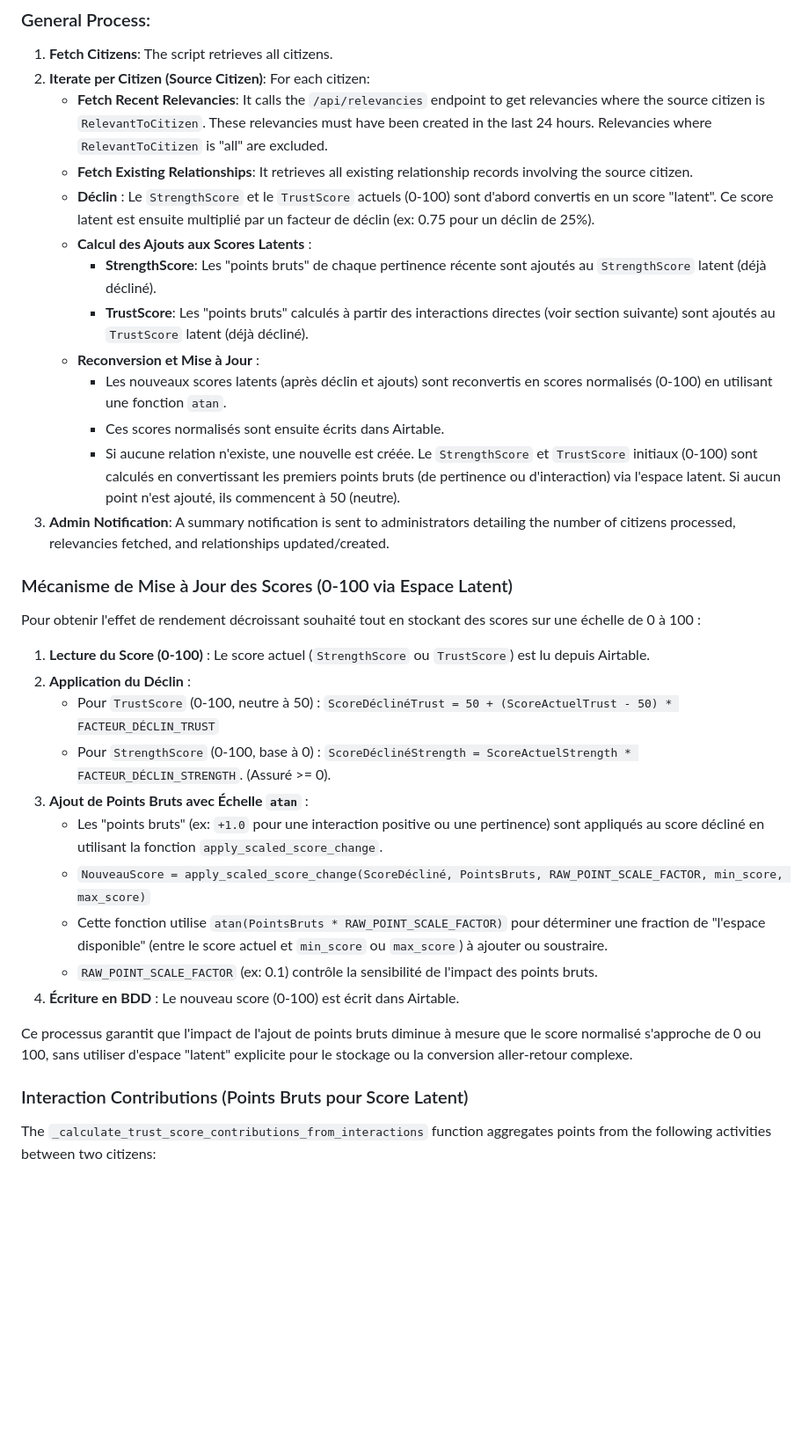
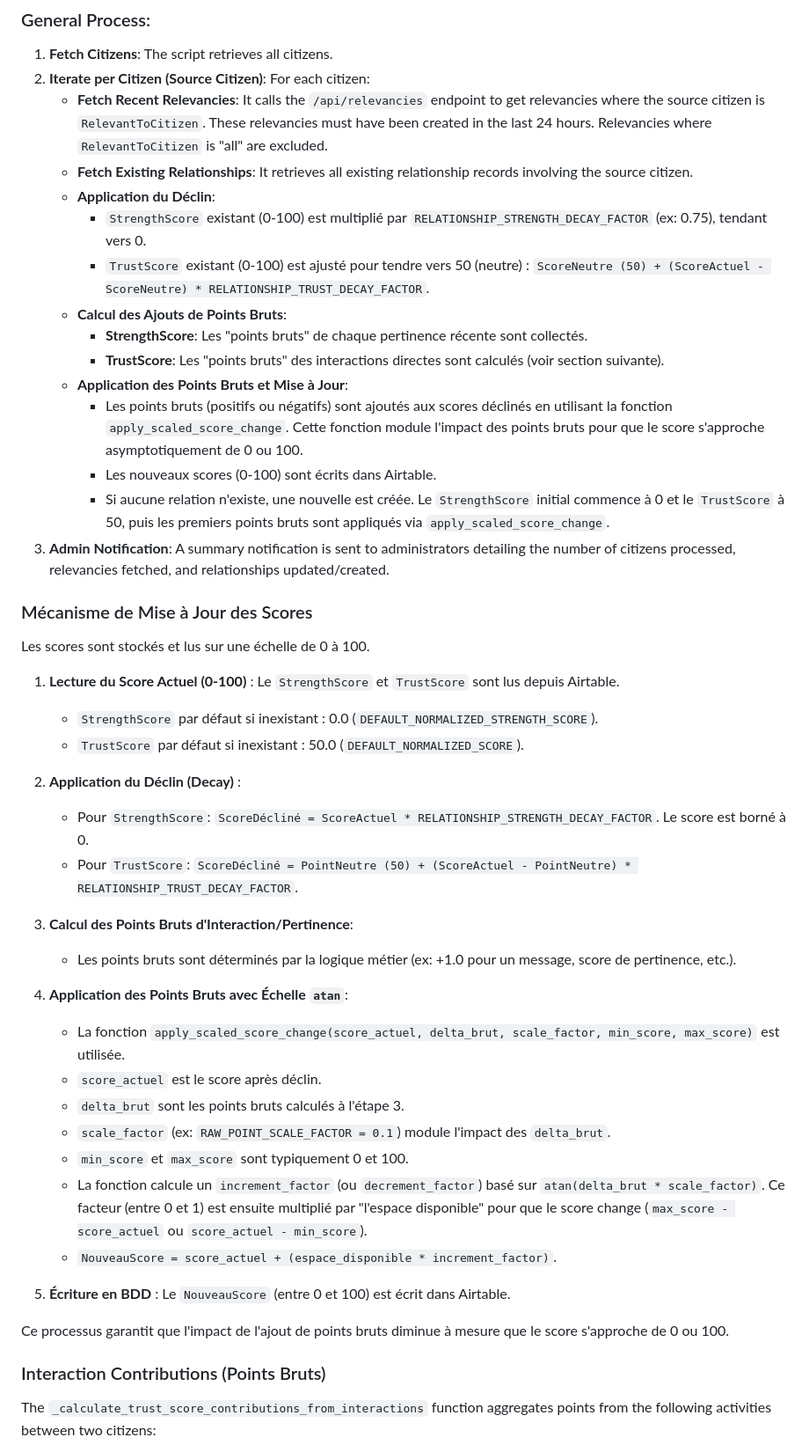
Before and after one commit to Universal-Basic-Compute/serenissima, a Markdown page: backend/docs/relationships.md, the part around one of its changes. Shown at 88% size. Drawn GitHub-style; blank space fills up the shorter version.

Commit message:
docs: Update relationships.md to reflect simplified scoring system

```diff
--- a/backend/docs/relationships.md
+++ b/backend/docs/relationships.md
@@ -52,34 +55,47 @@ The `updateRelationshipStrengthScores.py` script runs daily to update both `Stre
 2.  **Iterate per Citizen (Source Citizen)**: For each citizen:
     *   **Fetch Recent Relevancies**: It calls the `/api/relevancies` endpoint to get relevancies where the source citizen is `RelevantToCitizen`. These relevancies must have been created in the last 24 hours. Relevancies where `RelevantToCitizen` is "all" are excluded.
     *   **Fetch Existing Relationships**: It retrieves all existing relationship records involving the source citizen.
-    *   **Déclin** : Le `StrengthScore` et le `TrustScore` actuels (0-100) sont d'abord convertis en un score "latent". Ce score latent est ensuite multiplié par un facteur de déclin (ex: 0.75 pour un déclin de 25%).
-    *   **Calcul des Ajouts aux Scores Latents** :
-        *   **StrengthScore**: Les "points bruts" de chaque pertinence récente sont ajoutés au `StrengthScore` latent (déjà décliné).
-        *   **TrustScore**: Les "points bruts" calculés à partir des interactions directes (voir section suivante) sont ajoutés au `TrustScore` latent (déjà décliné).
-    *   **Reconversion et Mise à Jour** :
-        *   Les nouveaux scores latents (après déclin et ajouts) sont reconvertis en scores normalisés (0-100) en utilisant une fonction `atan`.
-        *   Ces scores normalisés sont ensuite écrits dans Airtable.
-        *   Si aucune relation n'existe, une nouvelle est créée. Le `StrengthScore` et `TrustScore` initiaux (0-100) sont calculés en convertissant les premiers points bruts (de pertinence ou d'interaction) via l'espace latent. Si aucun point n'est ajouté, ils commencent à 50 (neutre).
+    *   **Application du Déclin**:
+        *   `StrengthScore` existant (0-100) est multiplié par `RELATIONSHIP_STRENGTH_DECAY_FACTOR` (ex: 0.75), tendant vers 0.
+        *   `TrustScore` existant (0-100) est ajusté pour tendre vers 50 (neutre) : `ScoreNeutre (50) + (ScoreActuel - ScoreNeutre) * RELATIONSHIP_TRUST_DECAY_FACTOR`.
+    *   **Calcul des Ajouts de Points Bruts**:
+        *   **StrengthScore**: Les "points bruts" de chaque pertinence récente sont collectés.
+        *   **TrustScore**: Les "points bruts" des interactions directes sont calculés (voir section suivante).
+    *   **Application des Points Bruts et Mise à Jour**:
+        *   Les points bruts (positifs ou négatifs) sont ajoutés aux scores déclinés en utilisant la fonction `apply_scaled_score_change`. Cette fonction module l'impact des points bruts pour que le score s'approche asymptotiquement de 0 ou 100.
+        *   Les nouveaux scores (0-100) sont écrits dans Airtable.
+        *   Si aucune relation n'existe, une nouvelle est créée. Le `StrengthScore` initial commence à 0 et le `TrustScore` à 50, puis les premiers points bruts sont appliqués via `apply_scaled_score_change`.
 3.  **Admin Notification**: A summary notification is sent to administrators detailing the number of citizens processed, relevancies fetched, and relationships updated/created.
 
-### Mécanisme de Mise à Jour des Scores (0-100 via Espace Latent)
+### Mécanisme de Mise à Jour des Scores
 
-Pour obtenir l'effet de rendement décroissant souhaité tout en stockant des scores sur une échelle de 0 à 100 :
+Les scores sont stockés et lus sur une échelle de 0 à 100.
 
-1.  **Lecture du Score (0-100)** : Le score actuel (`StrengthScore` ou `TrustScore`) est lu depuis Airtable.
-2.  **Application du Déclin** :
-    *   Pour `TrustScore` (0-100, neutre à 50) : `ScoreDéclinéTrust = 50 + (ScoreActuelTrust - 50) * FACTEUR_DÉCLIN_TRUST`
-    *   Pour `StrengthScore` (0-100, base à 0) : `ScoreDéclinéStrength = ScoreActuelStrength * FACTEUR_DÉCLIN_STRENGTH`. (Assuré >= 0).
-3.  **Ajout de Points Bruts avec Échelle `atan`** :
-    *   Les "points bruts" (ex: `+1.0` pour une interaction positive ou une pertinence) sont appliqués au score décliné en utilisant la fonction `apply_scaled_score_change`.
-    *   `NouveauScore = apply_scaled_score_change(ScoreDécliné, PointsBruts, RAW_POINT_SCALE_FACTOR, min_score, max_score)`
-    *   Cette fonction utilise `atan(PointsBruts * RAW_POINT_SCALE_FACTOR)` pour déterminer une fraction de "l'espace disponible" (entre le score actuel et `min_score` ou `max_score`) à ajouter ou soustraire.
-    *   `RAW_POINT_SCALE_FACTOR` (ex: 0.1) contrôle la sensibilité de l'impact des points bruts.
-4.  **Écriture en BDD** : Le nouveau score (0-100) est écrit dans Airtable.
+1.  **Lecture du Score Actuel (0-100)** : Le `StrengthScore` et `TrustScore` sont lus depuis Airtable.
+    *   `StrengthScore` par défaut si inexistant : 0.0 (`DEFAULT_NORMALIZED_STRENGTH_SCORE`).
+    *   `TrustScore` par défaut si inexistant : 50.0 (`DEFAULT_NORMALIZED_SCORE`).
 
-Ce processus garantit que l'impact de l'ajout de points bruts diminue à mesure que le score normalisé s'approche de 0 ou 100, sans utiliser d'espace "latent" explicite pour le stockage ou la conversion aller-retour complexe.
+2.  **Application du Déclin (Decay)** :
+    *   Pour `StrengthScore`: `ScoreDécliné = ScoreActuel * RELATIONSHIP_STRENGTH_DECAY_FACTOR`. Le score est borné à 0.
+    *   Pour `TrustScore`: `ScoreDécliné = PointNeutre (50) + (ScoreActuel - PointNeutre) * RELATIONSHIP_TRUST_DECAY_FACTOR`.
 
-### Interaction Contributions (Points Bruts pour Score Latent)
+3.  **Calcul des Points Bruts d'Interaction/Pertinence**:
+    *   Les points bruts sont déterminés par la logique métier (ex: +1.0 pour un message, score de pertinence, etc.).
+
+4.  **Application des Points Bruts avec Échelle `atan`**:
+    *   La fonction `apply_scaled_score_change(score_actuel, delta_brut, scale_factor, min_score, max_score)` est utilisée.
+    *   `score_actuel` est le score après déclin.
+    *   `delta_brut` sont les points bruts calculés à l'étape 3.
+    *   `scale_factor` (ex: `RAW_POINT_SCALE_FACTOR = 0.1`) module l'impact des `delta_brut`.
+    *   `min_score` et `max_score` sont typiquement 0 et 100.
+    *   La fonction calcule un `increment_factor` (ou `decrement_factor`) basé sur `atan(delta_brut * scale_factor)`. Ce facteur (entre 0 et 1) est ensuite multiplié par "l'espace disponible" pour que le score change (`max_score - score_actuel` ou `score_actuel - min_score`).
+    *   `NouveauScore = score_actuel + (espace_disponible * increment_factor)`.
+
+5.  **Écriture en BDD** : Le `NouveauScore` (entre 0 et 100) est écrit dans Airtable.
+
+Ce processus garantit que l'impact de l'ajout de points bruts diminue à mesure que le score s'approche de 0 ou 100.
+
+### Interaction Contributions (Points Bruts)
 
 The `_calculate_trust_score_contributions_from_interactions` function aggregates points from the following activities between two citizens:
 
```
Also changed, not shown: other parts of backend/docs/relationships.md (+15 -12 lines).
